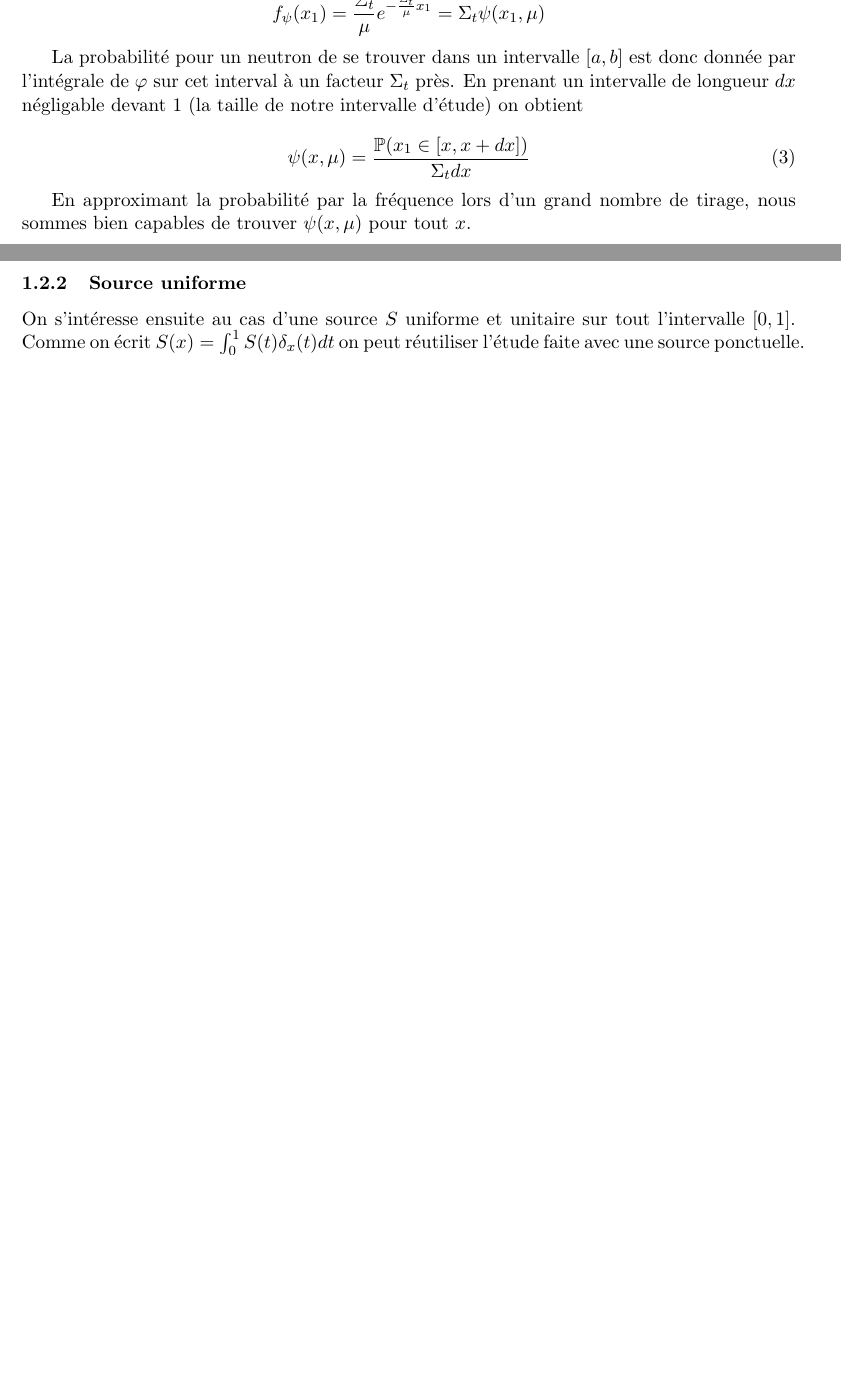
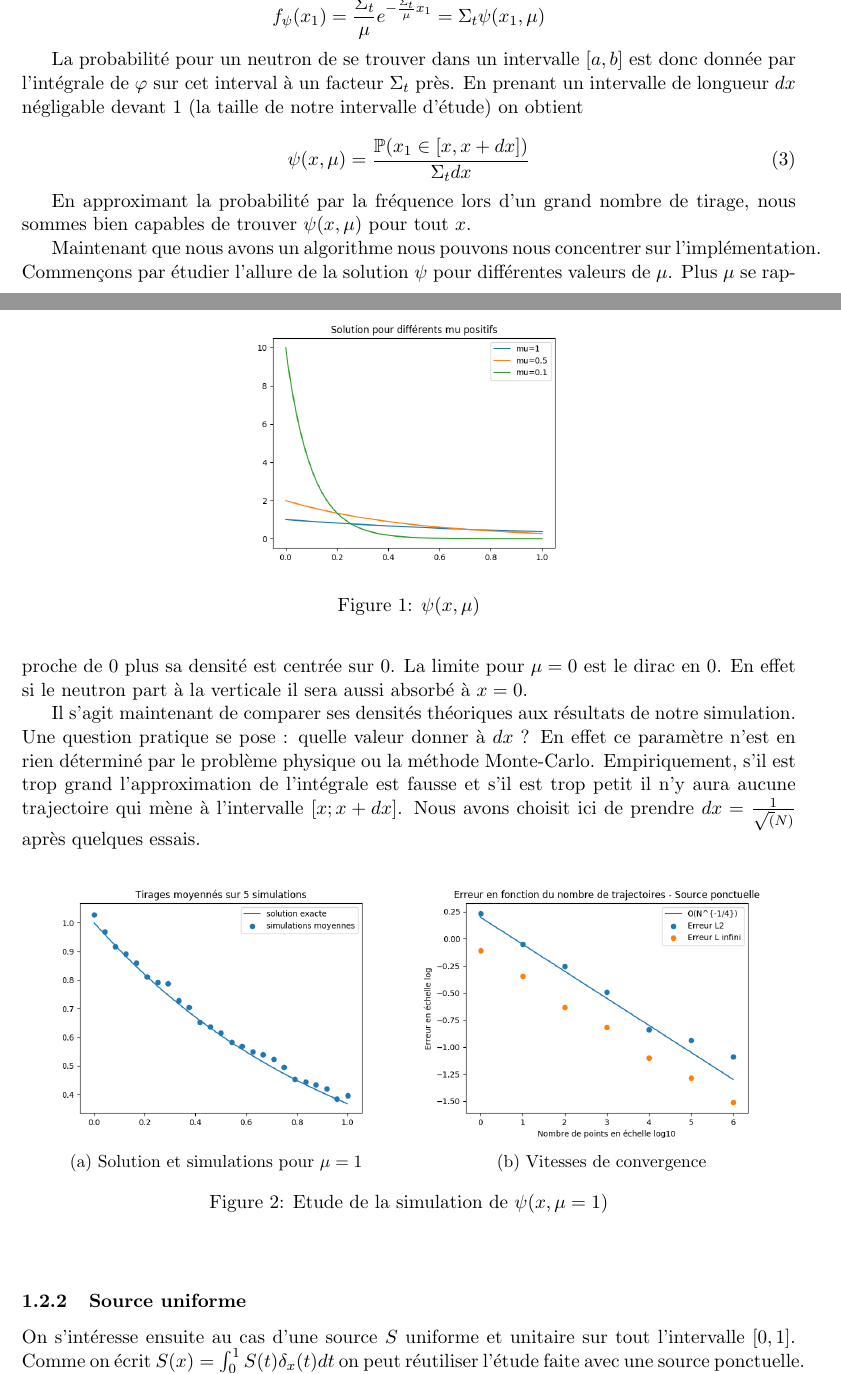
Before and after one commit to MorganeSteins/NeutronTransport, a LaTeX document (rapport.tex): two parts of pages 2 and 3 of 6, joined at a grey line, cut so that both start at the same text, the shorter picture padded with empty space. Compiled offline with pdfLaTeX.

Commit message:
ajout figures q3

```diff
--- a/rapport.tex
+++ b/rapport.tex
@@ -120,6 +120,41 @@ En prenant un intervalle de longueur $dx$ négligable devant $1$ (la taille de n
 
 En approximant la probabilité par la fréquence lors d'un grand nombre de tirage, nous sommes bien capables de trouver $\psi(x,\mu)$ pour tout $x$.
 
+Maintenant que nous avons un algorithme nous pouvons nous concentrer sur l'implémentation.
+Commençons par étudier l'allure de la solution $\psi$ pour différentes valeurs de $\mu$.
+\begin{figure}[htp!]
+    \centering
+    \includegraphics[scale=0.45]{Figures/Q3_fx_solution.png}
+    \caption{$\psi(x,\mu)$}
+    \label{fig:q3.allures}
+\end{figure}
+Plus $\mu$ se rapproche de $0$ plus sa densité est centrée sur 0.
+La limite pour $\mu=0$ est le dirac en 0.
+En effet si le neutron part à la verticale il sera aussi absorbé à $x=0$.
+
+Il s'agit maintenant de comparer ses densités théoriques aux résultats de notre simulation.
+Une question pratique se pose : quelle valeur donner à $dx$ ?
+En effet ce paramètre n'est en rien déterminé par le problème physique ou la méthode Monte-Carlo.
+Empiriquement, s'il est trop grand l'approximation de l'intégrale est fausse et s'il est trop petit il n'y aura aucune trajectoire qui mène à l'intervalle $[x;x+dx]$.
+Nous avons choisit ici de prendre $dx=\frac{1}{\sqrt(N)}$ après quelques essais.
+
+\begin{figure}[htp!]
+    \centering
+    \begin{subfigure}{.49\textwidth}
+        \centering
+        \includegraphics[scale=0.45]{Figures/sol4_et_simulations_moyennes.png}
+        \caption{Solution et simulations pour $\mu=1$}
+        \label{fig:q4.sol}
+    \end{subfigure}
+    \begin{subfigure}{.49\textwidth}
+        \centering
+        \includegraphics[scale=0.45]{Figures/Q3_vitessesL2_Linfty_cv_025.png}
+        \caption{Vitesses de convergence}
+        \label{fig:q4.cv}
+    \end{subfigure}
+    \caption{Etude de la simulation de $\psi(x,\mu=1)$}
+    \label{fig:q4}
+\end{figure}
 
 
 
```
Also changed, not shown: Figures/Q5_fx_solution.png (added), rapport.pdf, 1 other file.
